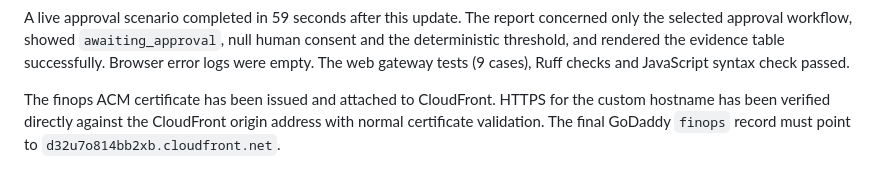
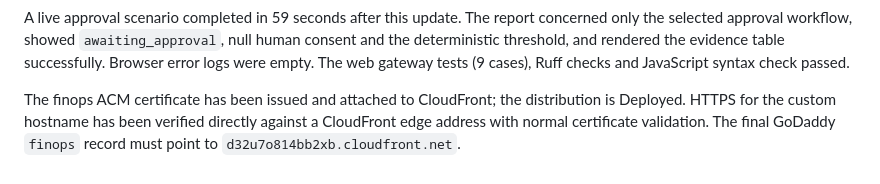
Before and after one commit to sohamtech-uk/cherry-agentic-finops, a Markdown page: docs/AWS_AGENTCORE_DEPLOYMENT.md, the part around the change. Drawn GitHub-style.

Commit message:
Record verified custom hostname readiness

```diff
--- a/docs/AWS_AGENTCORE_DEPLOYMENT.md
+++ b/docs/AWS_AGENTCORE_DEPLOYMENT.md
@@ -227,6 +227,6 @@ the selected approval workflow, showed `awaiting_approval`, null human consent a
 threshold, and rendered the evidence table successfully. Browser error logs were empty.
 The web gateway tests (9 cases), Ruff checks and JavaScript syntax check passed.
 
-The finops ACM certificate has been issued and attached to CloudFront. HTTPS for the custom hostname
-has been verified directly against the CloudFront origin address with normal certificate validation.
+The finops ACM certificate has been issued and attached to CloudFront; the distribution is Deployed. HTTPS for the custom hostname
+has been verified directly against a CloudFront edge address with normal certificate validation.
 The final GoDaddy `finops` record must point to `d32u7o814bb2xb.cloudfront.net`.
```
